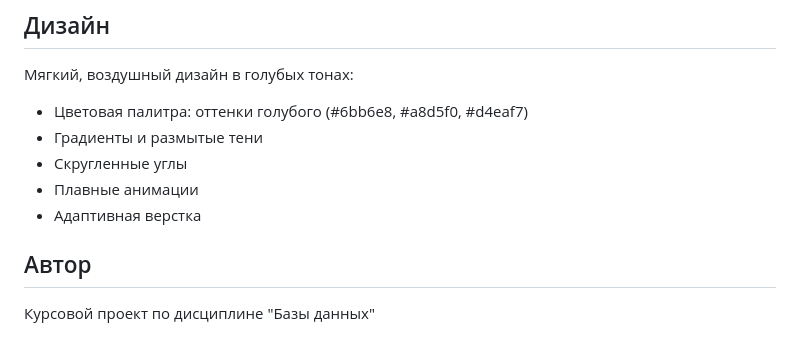
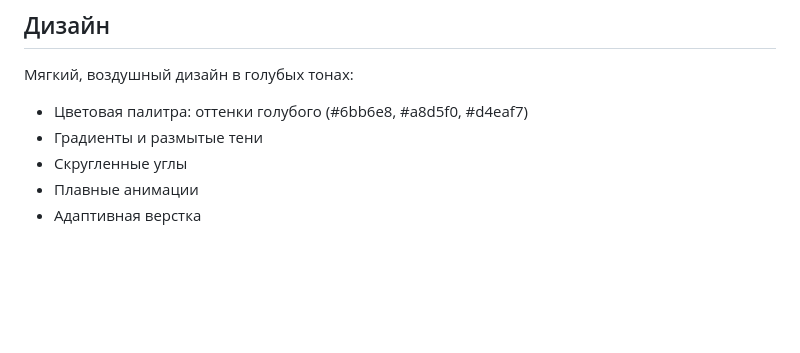
Before and after one commit to gottliu/bron, a Markdown page: README.md, the part around the change. Drawn GitHub-style; blank space fills up the shorter version.

```diff
--- a/README.md
+++ b/README.md
@@ -262,7 +262,3 @@ db.session.commit()
 - Скругленные углы
 - Плавные анимации
 - Адаптивная верстка
-
-## Автор
-
-Курсовой проект по дисциплине "Базы данных"
```
